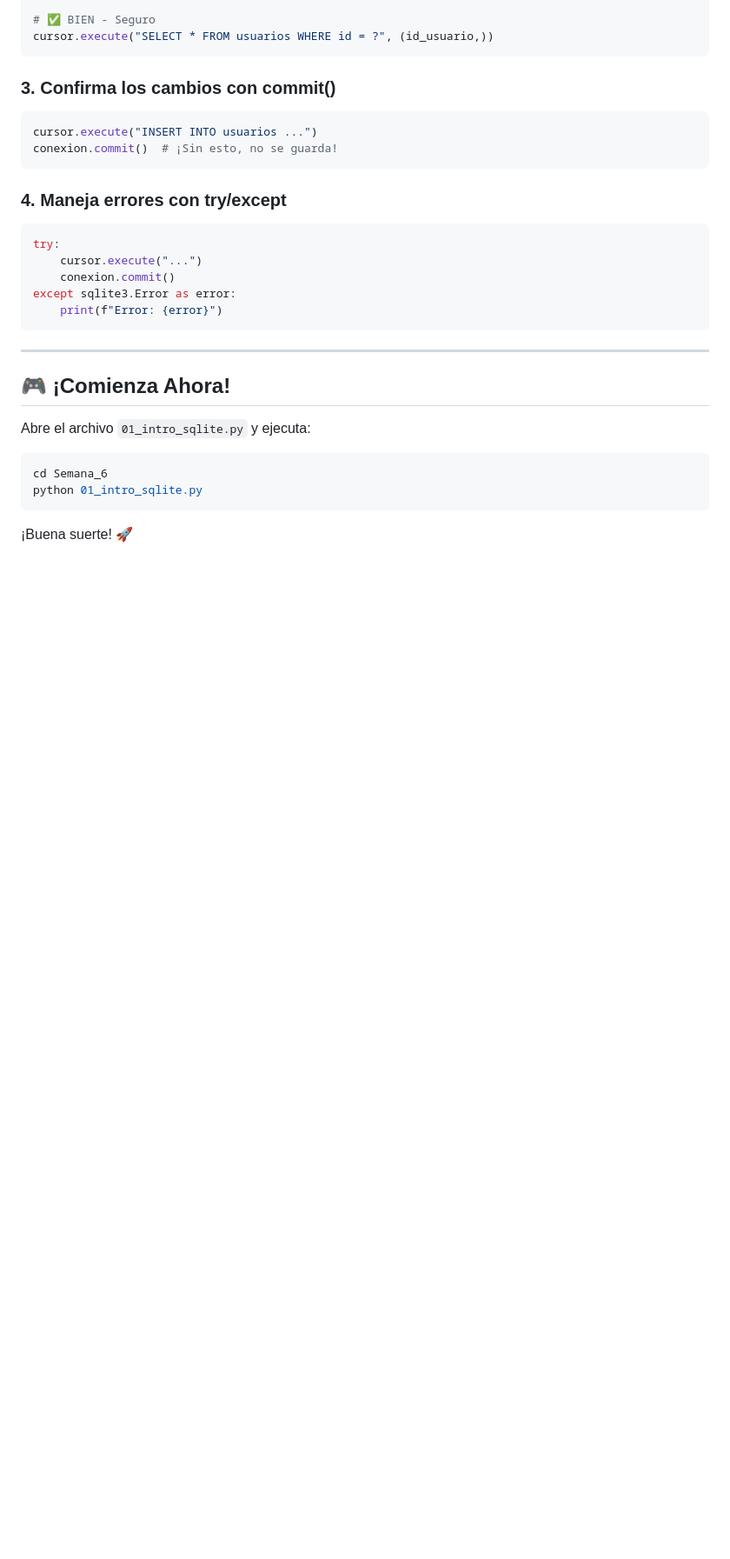
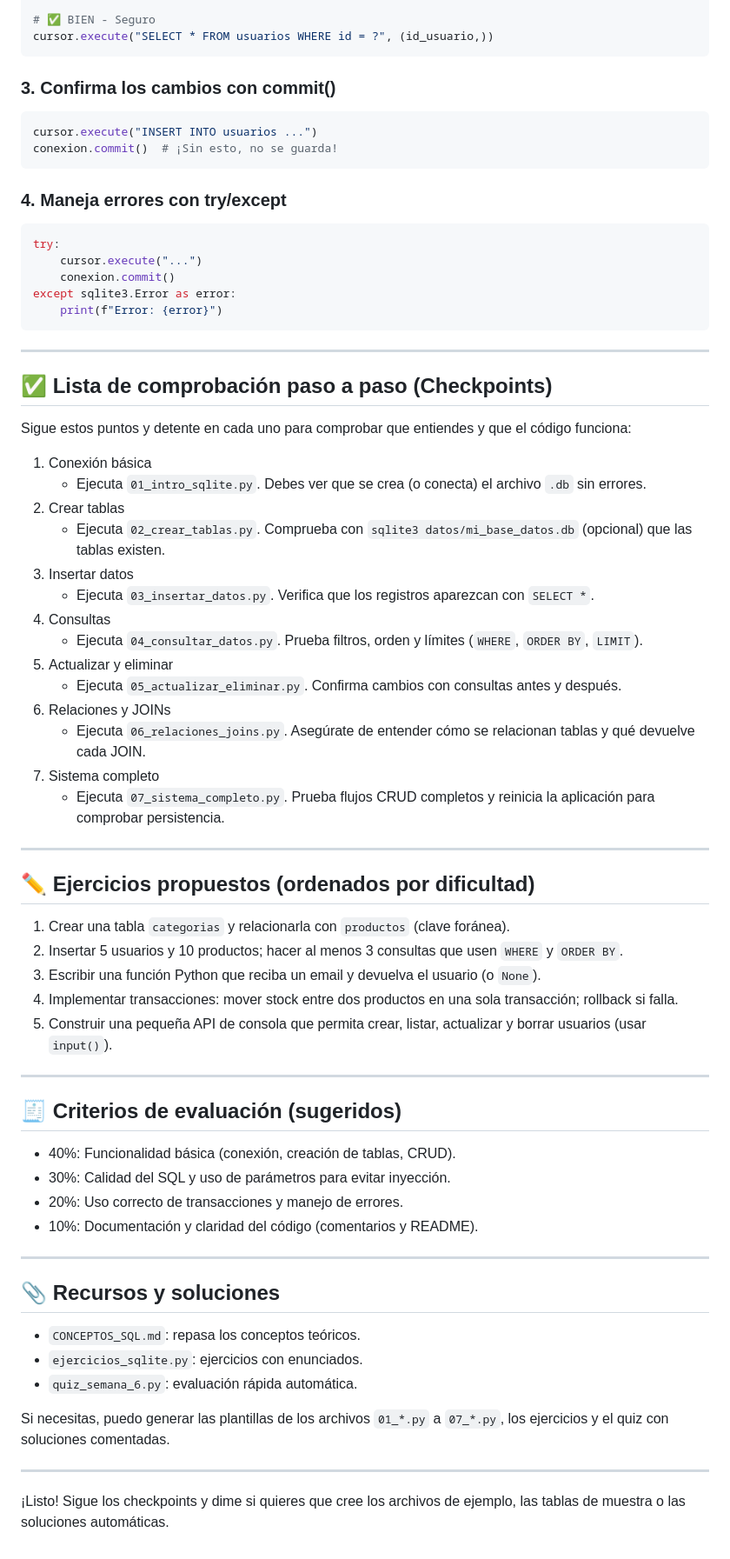
Before and after one commit to abdielLopezpy/curso-py, a Markdown page: Semana_6/README_SEMANA_6.md, the part around the change. Shown at 87% size. Drawn GitHub-style; blank space fills up the shorter version.

Commit message:
feat: Agregar lista de comprobación y ejercicios propuestos en README de Semana 6

````diff
--- a/Semana_6/README_SEMANA_6.md
+++ b/Semana_6/README_SEMANA_6.md
@@ -246,13 +246,53 @@ except sqlite3.Error as error:
 
 ---
 
-## 🎮 ¡Comienza Ahora!
+## ✅ Lista de comprobación paso a paso (Checkpoints)
+Sigue estos puntos y detente en cada uno para comprobar que entiendes y que el código funciona:
 
-Abre el archivo `01_intro_sqlite.py` y ejecuta:
+1. Conexión básica
+   - Ejecuta `01_intro_sqlite.py`. Debes ver que se crea (o conecta) el archivo `.db` sin errores.
+2. Crear tablas
+   - Ejecuta `02_crear_tablas.py`. Comprueba con `sqlite3 datos/mi_base_datos.db` (opcional) que las tablas existen.
+3. Insertar datos
+   - Ejecuta `03_insertar_datos.py`. Verifica que los registros aparezcan con `SELECT *`.
+4. Consultas
+   - Ejecuta `04_consultar_datos.py`. Prueba filtros, orden y límites (`WHERE`, `ORDER BY`, `LIMIT`).
+5. Actualizar y eliminar
+   - Ejecuta `05_actualizar_eliminar.py`. Confirma cambios con consultas antes y después.
+6. Relaciones y JOINs
+   - Ejecuta `06_relaciones_joins.py`. Asegúrate de entender cómo se relacionan tablas y qué devuelve cada JOIN.
+7. Sistema completo
+   - Ejecuta `07_sistema_completo.py`. Prueba flujos CRUD completos y reinicia la aplicación para comprobar persistencia.
 
-```bash
-cd Semana_6
-python 01_intro_sqlite.py
-```
+---
 
-¡Buena suerte! 🚀
+## ✏️ Ejercicios propuestos (ordenados por dificultad)
+
+1. Crear una tabla `categorias` y relacionarla con `productos` (clave foránea).
+2. Insertar 5 usuarios y 10 productos; hacer al menos 3 consultas que usen `WHERE` y `ORDER BY`.
+3. Escribir una función Python que reciba un email y devuelva el usuario (o `None`).
+4. Implementar transacciones: mover stock entre dos productos en una sola transacción; rollback si falla.
+5. Construir una pequeña API de consola que permita crear, listar, actualizar y borrar usuarios (usar `input()`).
+
+---
+
+## 🧾 Criterios de evaluación (sugeridos)
+
+- 40%: Funcionalidad básica (conexión, creación de tablas, CRUD).
+- 30%: Calidad del SQL y uso de parámetros para evitar inyección.
+- 20%: Uso correcto de transacciones y manejo de errores.
+- 10%: Documentación y claridad del código (comentarios y README).
+
+---
+
+## 📎 Recursos y soluciones
+
+- `CONCEPTOS_SQL.md`: repasa los conceptos teóricos.
+- `ejercicios_sqlite.py`: ejercicios con enunciados.
+- `quiz_semana_6.py`: evaluación rápida automática.
+
+Si necesitas, puedo generar las plantillas de los archivos `01_*.py` a `07_*.py`, los ejercicios y el quiz con soluciones comentadas.
+
+---
+
+¡Listo! Sigue los checkpoints y dime si quieres que cree los archivos de ejemplo, las tablas de muestra o las soluciones automáticas.
````
